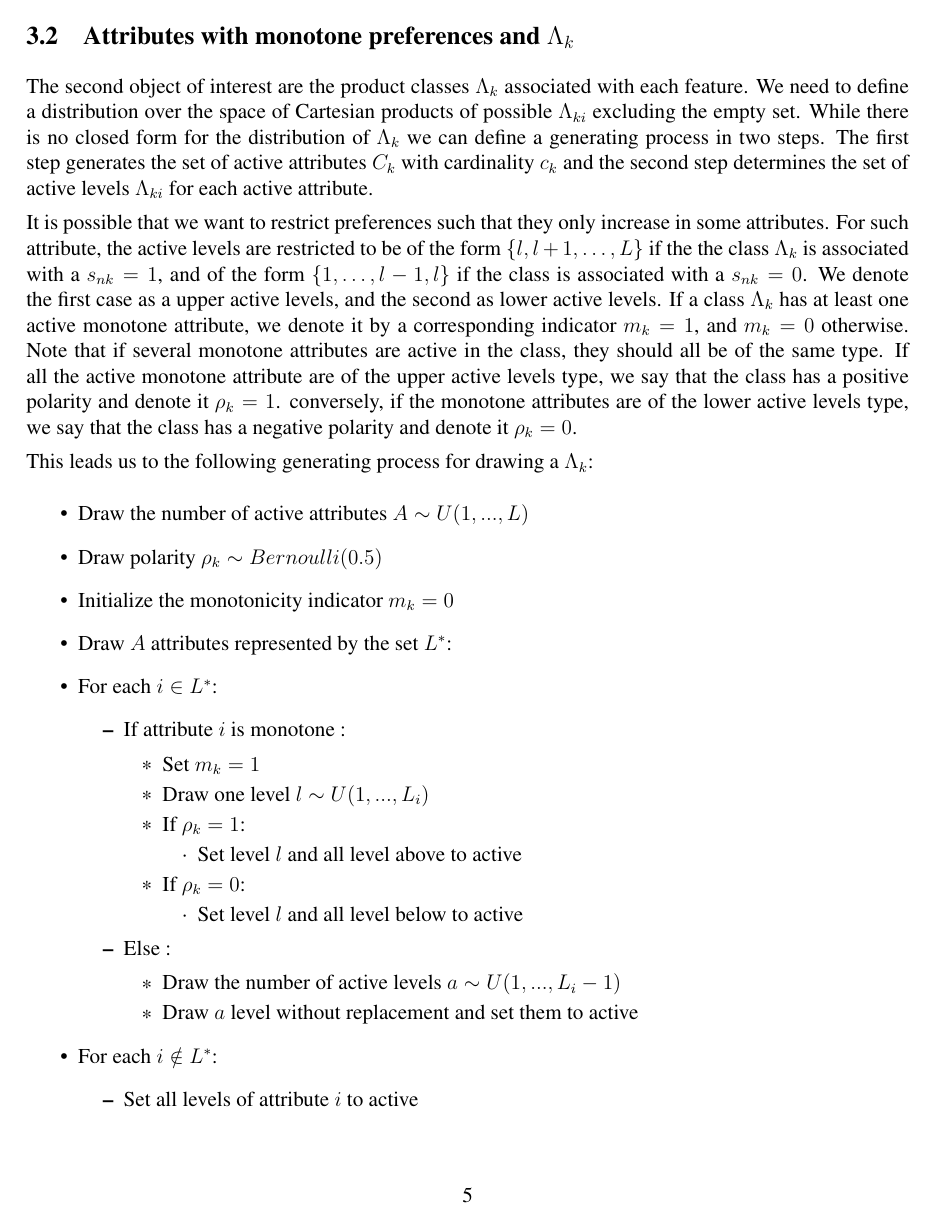
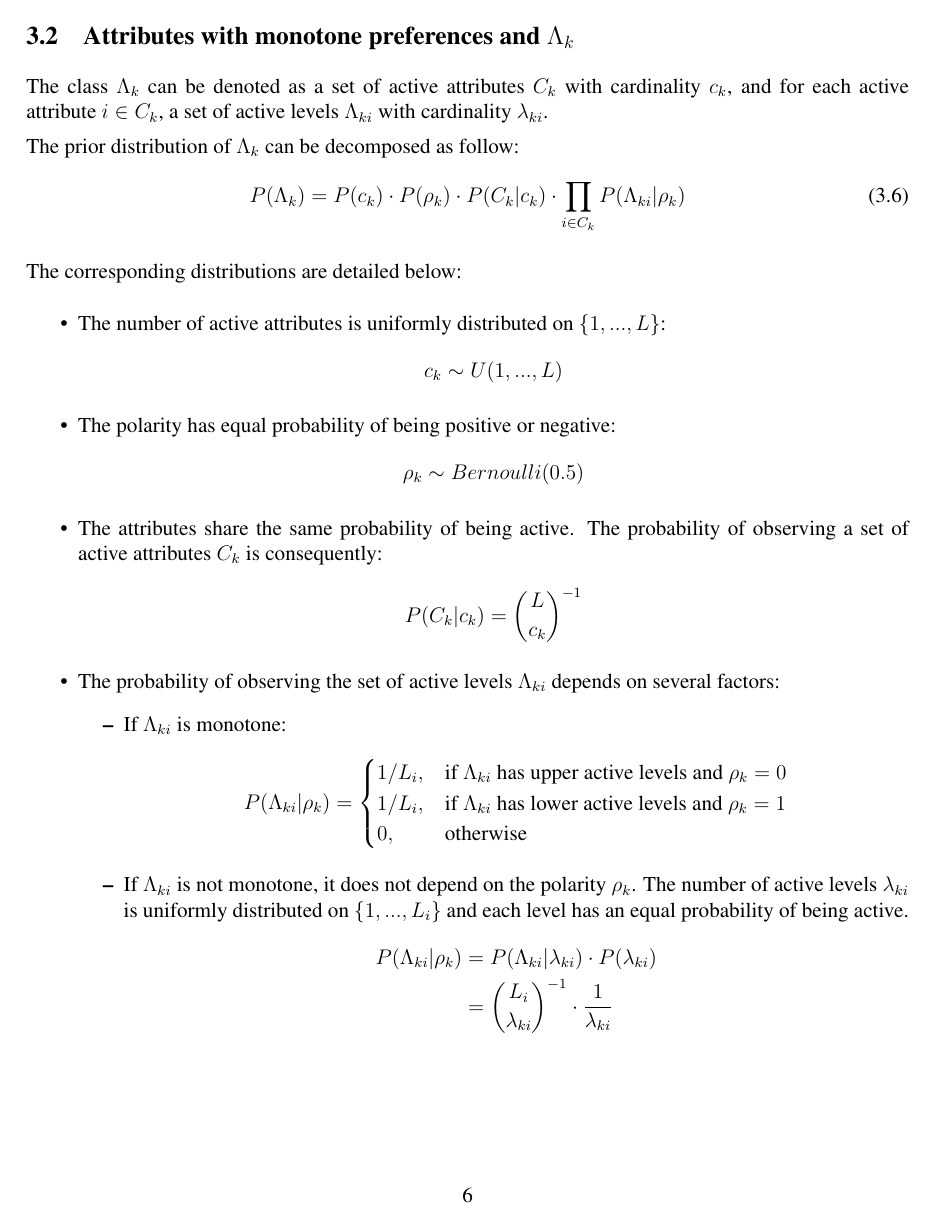
Before and after one commit to RemiDav/BayesianNPDCE, a LaTeX paper (New Model/DCE-model-algo-desc.tex): page 5 of 13 before the commit and page 6 of 13 after it. Compiled offline with pdfLaTeX.

Commit message:
Updated utility model and hierarchical model description

```diff
--- a/New Model/DCE-model-algo-desc.tex
+++ b/New Model/DCE-model-algo-desc.tex
@@ -138,43 +181,35 @@ Here are three matrices produced using the described process using various param
 
 \subsection{Attributes with monotone preferences and $\Lambda_k$} \label{sec:lambda}
 
-The second object of interest are the product classes $\Lambda_k$ associated with each feature.
-We need to define a distribution over the space of Cartesian products of possible $\Lambda_{ki}$ excluding the empty set.
-While there is no closed form for the distribution of $\Lambda_k$ we can define a generating process in two steps. The first step generates the set of active attributes $C_{k}$ with cardinality $c_k$ and the second step determines the set of active levels $\Lambda_{ki}$ for each active attribute.
+The class $\Lambda_k$ can be denoted as a set of active attributes $C_k$ with cardinality $c_k$, and for each active attribute $i\in C_k$, a set of active levels $\Lambda_{ki}$ with cardinality $\lambda_{ki}$.
 
-It is possible that we want to restrict preferences such that they only increase in some attributes.
-For such attribute, the active levels are restricted to be of the form $\{l,l+1,\ldots,L\}$ if the the class $\Lambda_k$ is associated with a $s_{nk}=1$, and of the form $\{1,\ldots,l-1,l\}$ if the class is associated with a $s_{nk}=0$. We denote the first case as a upper active levels, and the second as lower active levels. If a class $\Lambda_k$ has at least one active monotone attribute, we denote it by a corresponding indicator $m_k=1$, and $m_k=0$ otherwise.
-Note that if several monotone attributes are active in the class, they should all be of the same type. If all the active monotone attribute are of the upper active levels type, we say that the class has a positive polarity and denote it $\rho_k=1$. conversely, if the monotone attributes are of the lower active levels type, we say that the class has a negative polarity and denote it $\rho_k=0$.
+The prior distribution of $\Lambda_k$ can be decomposed as follow:
+\begin{equation}
+	P(\Lambda_{k}) = P(c_k) \cdot P(\rho_k) \cdot P(C_k|c_k) \cdot \prod_{i\in C_k} P(\Lambda_{ki}|\rho_k)
+\end{equation}
 
-This leads us to the following generating process for drawing a $\Lambda_k$:
+The corresponding distributions are detailed below:
 \begin{itemize}
-	\item Draw the number of active attributes $A \sim U(1,...,L)$
-	\item Draw polarity $\rho_k \sim Bernoulli(0.5)$
-	\item Initialize the monotonicity indicator $m_k = 0$
-	\item Draw $A$ attributes represented by the set $L^*$:
-	\item For each $i \in L^*$:
+	\item The number of active attributes is uniformly distributed on $\{1,...,L\}$:
+	$$c_k \sim U(1,...,L)$$
+	\item The polarity has equal probability of being positive or negative:
+	$$\rho_k \sim Bernoulli(0.5)$$
+	\item The attributes share the same probability of being active. The probability of observing a set of active attributes $C_k$ is consequently:
+	$$ P(C_k|c_k) = \binom{L}{c_k}^{-1}$$
+	\item The probability of observing the set of active levels $\Lambda_{ki}$ depends on several factors:
 	\begin{itemize}
-		\item If attribute $i$ is monotone :
-		\begin{itemize}
-			\item Set $m_k = 1$
-			\item Draw one level $l \sim U(1,...,L_i)$
-			\item If $\rho_k = 1$:
-			\begin{itemize}
-				\item Set level $l$ and all level above to active
-			\end{itemize}
-			\item If $\rho_k = 0$:
-			\begin{itemize}
-				\item Set level $l$ and all level below to active
-			\end{itemize}
-		\end{itemize}
-		\item Else :
-		\begin{itemize}
-			\item Draw the number of active levels $a \sim U(1,...,L_i-1)$
-			\item Draw $a$ level without replacement and set them to active
-		\end{itemize}
-	\end{itemize}
-	\item For each $i \notin L^*$:
-	\begin{itemize}
-		\item Set all levels of attribute $i$ to active
+		\item If $\Lambda_{ki}$ is monotone:
+		$$P(\Lambda_{ki}|\rho_k) =
+			\begin{cases}
+				1/L_i,& \text{if } \Lambda_{ki} \text{ has upper active levels and } \rho_k = 0\\
+				1/L_i,& \text{if } \Lambda_{ki} \text{ has lower active levels and } \rho_k = 1\\
+				0,              & \text{otherwise}
+			\end{cases}
+		$$
+		\item If $\Lambda_{ki}$ is not monotone, it does not depend on the polarity $\rho_k$. The number of active levels $\lambda_{ki}$ is uniformly distributed on $\{1,...,L_i\}$ and each level has an equal probability of being active.
+		\begin{align*}
+			P(\Lambda_{ki}|\rho_k) & = P(\Lambda_{ki}|\lambda_{ki})\cdot P(\lambda_{ki}) \\
+				& = \binom{L_i}{\lambda_{ki}}^{-1} \cdot \frac{1}{\lambda_{ki}}
+		\end{align*}
 	\end{itemize}
 \end{itemize}
```
Also changed, not shown: New Model/DCE-model-algo-desc.pdf, New Model/DCE-model-algo-desc.tex (67 more changed lines).
